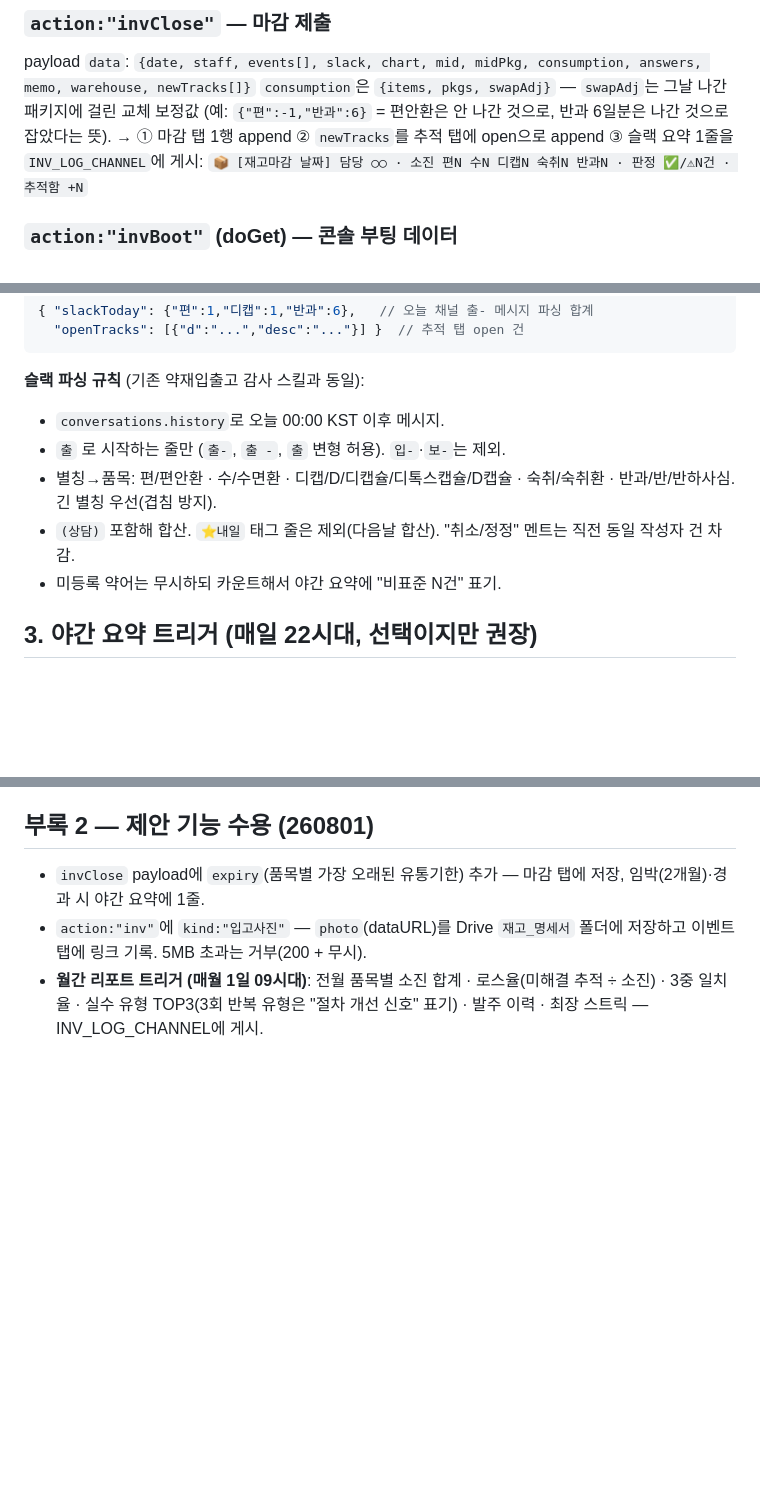
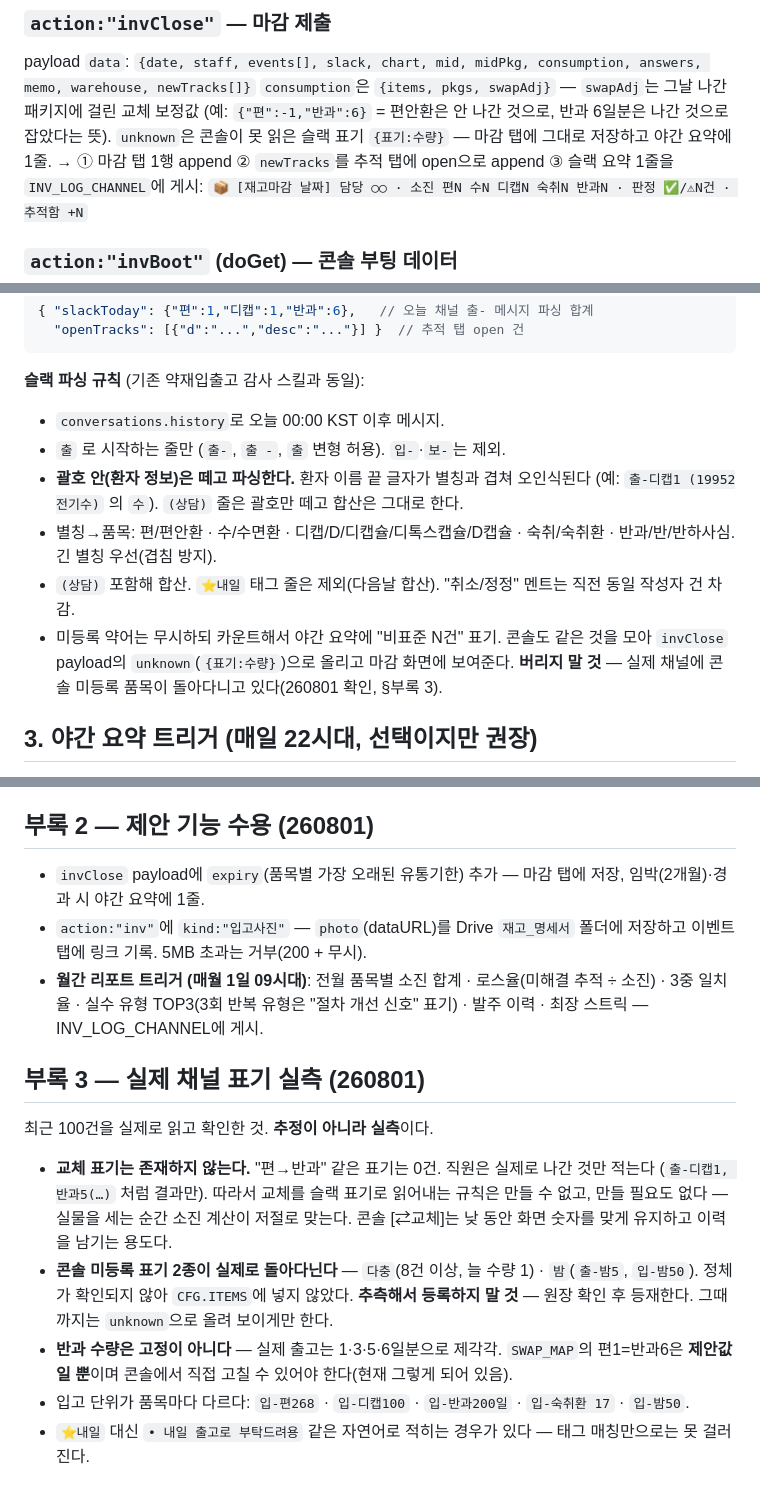
Before and after one commit to acrohani75-dot/acro, a Markdown page: gas/SPEC_재고콘솔_GAS.md, 3 parts joined by grey strips. GitHub-like rendering; blank space fills up the shorter version.

Commit message:
재고 콘솔 GAS 사양: 실제 채널 표기 실측 결과(부록 3)와 괄호 제외·unknown 수용 규칙 추가
Co-Authored-By: Claude Opus 5 <noreply@anthropic.com>
Claude-Session: https://claude.ai/code/session_01JFjYzExAhREJMQvZRpjHK7

```diff
--- a/gas/SPEC_재고콘솔_GAS.md
+++ b/gas/SPEC_재고콘솔_GAS.md
@@ -46,6 +46,7 @@
 payload `data`: `{date, staff, events[], slack, chart, mid, midPkg, consumption, answers, memo, warehouse, newTracks[]}`
 `consumption`은 `{items, pkgs, swapAdj}` — `swapAdj`는 그날 나간 패키지에 걸린 교체 보정값
 (예: `{"편":-1,"반과":6}` = 편안환은 안 나간 것으로, 반과 6일분은 나간 것으로 잡았다는 뜻).
+`unknown`은 콘솔이 못 읽은 슬랙 표기 `{표기:수량}` — 마감 탭에 그대로 저장하고 야간 요약에 1줄.
 → ① 마감 탭 1행 append ② `newTracks`를 추적 탭에 open으로 append ③ 슬랙 요약 1줄을 `INV_LOG_CHANNEL`에 게시:
 `📦 [재고마감 날짜] 담당 ○○ · 소진 편N 수N 디캡N 숙취N 반과N · 판정 ✅/⚠N건 · 추적함 +N`
 
@@ -58,9 +59,13 @@ payload `data`: `{date, staff, events[], slack, chart, mid, midPkg, consumption,
 **슬랙 파싱 규칙** (기존 약재입출고 감사 스킬과 동일):
 - `conversations.history`로 오늘 00:00 KST 이후 메시지.
 - `출` 로 시작하는 줄만 (`출-`, `출 -`, `출` 변형 허용). `입-`·`보-`는 제외.
+- **괄호 안(환자 정보)은 떼고 파싱한다.** 환자 이름 끝 글자가 별칭과 겹쳐 오인식된다
+  (예: `출-디캡1 (19952전기수)` 의 `수`). `(상담)` 줄은 괄호만 떼고 합산은 그대로 한다.
 - 별칭→품목: 편/편안환 · 수/수면환 · 디캡/D/디캡슐/디톡스캡슐/D캡슐 · 숙취/숙취환 · 반과/반/반하사심. 긴 별칭 우선(겹침 방지).
 - `(상담)` 포함해 합산. `⭐내일` 태그 줄은 제외(다음날 합산). "취소/정정" 멘트는 직전 동일 작성자 건 차감.
 - 미등록 약어는 무시하되 카운트해서 야간 요약에 "비표준 N건" 표기.
+  콘솔도 같은 것을 모아 `invClose` payload의 `unknown`(`{표기:수량}`)으로 올리고 마감 화면에 보여준다.
+  **버리지 말 것** — 실제 채널에 콘솔 미등록 품목이 돌아다니고 있다(260801 확인, §부록 3).
 
 ## 3. 야간 요약 트리거 (매일 22시대, 선택이지만 권장)
 
@@ -92,3 +97,19 @@ payload `data`: `{date, staff, events[], slack, chart, mid, midPkg, consumption,
 - `invClose` payload에 `expiry`(품목별 가장 오래된 유통기한) 추가 — 마감 탭에 저장, 임박(2개월)·경과 시 야간 요약에 1줄.
 - `action:"inv"`에 `kind:"입고사진"` — `photo`(dataURL)를 Drive `재고_명세서` 폴더에 저장하고 이벤트 탭에 링크 기록. 5MB 초과는 거부(200 + 무시).
 - **월간 리포트 트리거 (매월 1일 09시대)**: 전월 품목별 소진 합계 · 로스율(미해결 추적 ÷ 소진) · 3중 일치율 · 실수 유형 TOP3(3회 반복 유형은 "절차 개선 신호" 표기) · 발주 이력 · 최장 스트릭 — INV_LOG_CHANNEL에 게시.
+
+## 부록 3 — 실제 채널 표기 실측 (260801)
+
+최근 100건을 실제로 읽고 확인한 것. **추정이 아니라 실측**이다.
+
+- **교체 표기는 존재하지 않는다.** "편→반과" 같은 표기는 0건. 직원은 실제로 나간 것만 적는다
+  (`출-디캡1, 반과5(…)` 처럼 결과만). 따라서 교체를 슬랙 표기로 읽어내는 규칙은 만들 수 없고,
+  만들 필요도 없다 — 실물을 세는 순간 소진 계산이 저절로 맞는다.
+  콘솔 [⇄교체]는 낮 동안 화면 숫자를 맞게 유지하고 이력을 남기는 용도다.
+- **콘솔 미등록 표기 2종이 실제로 돌아다닌다** — `다충`(8건 이상, 늘 수량 1) · `밤`(`출-밤5`, `입-밤50`).
+  정체가 확인되지 않아 `CFG.ITEMS`에 넣지 않았다. **추측해서 등록하지 말 것** — 원장 확인 후 등재한다.
+  그때까지는 `unknown`으로 올려 보이게만 한다.
+- **반과 수량은 고정이 아니다** — 실제 출고는 1·3·5·6일분으로 제각각.
+  `SWAP_MAP`의 편1=반과6은 **제안값일 뿐**이며 콘솔에서 직접 고칠 수 있어야 한다(현재 그렇게 되어 있음).
+- 입고 단위가 품목마다 다르다: `입-편268` · `입-디캡100` · `입-반과200일` · `입-숙취환 17` · `입-밤50`.
+- `⭐내일` 대신 `• 내일 출고로 부탁드려용` 같은 자연어로 적히는 경우가 있다 — 태그 매칭만으로는 못 걸러진다.
```
